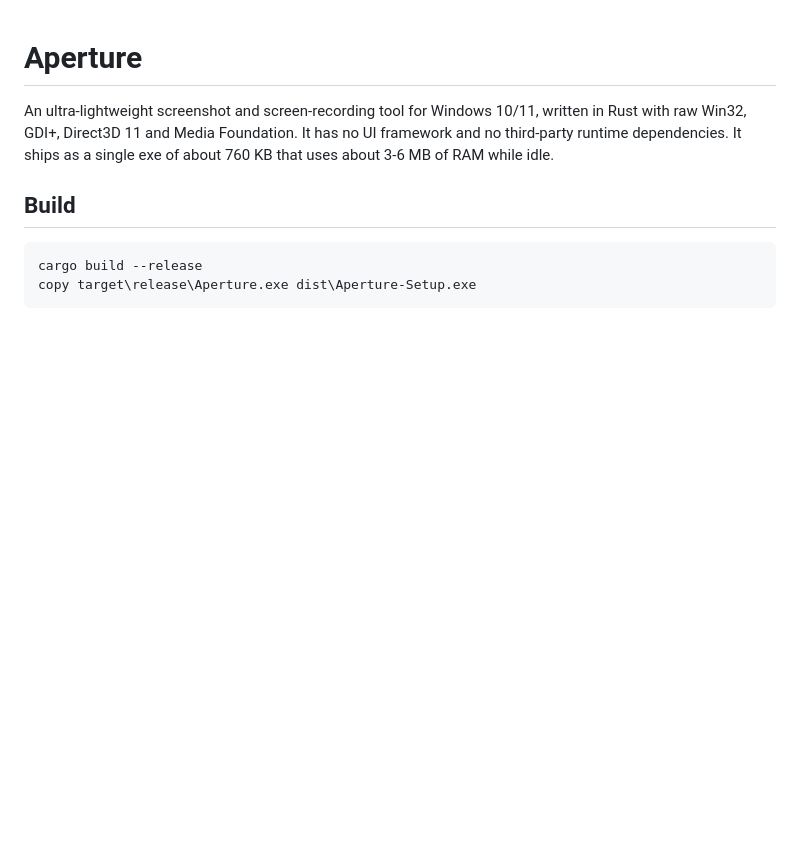
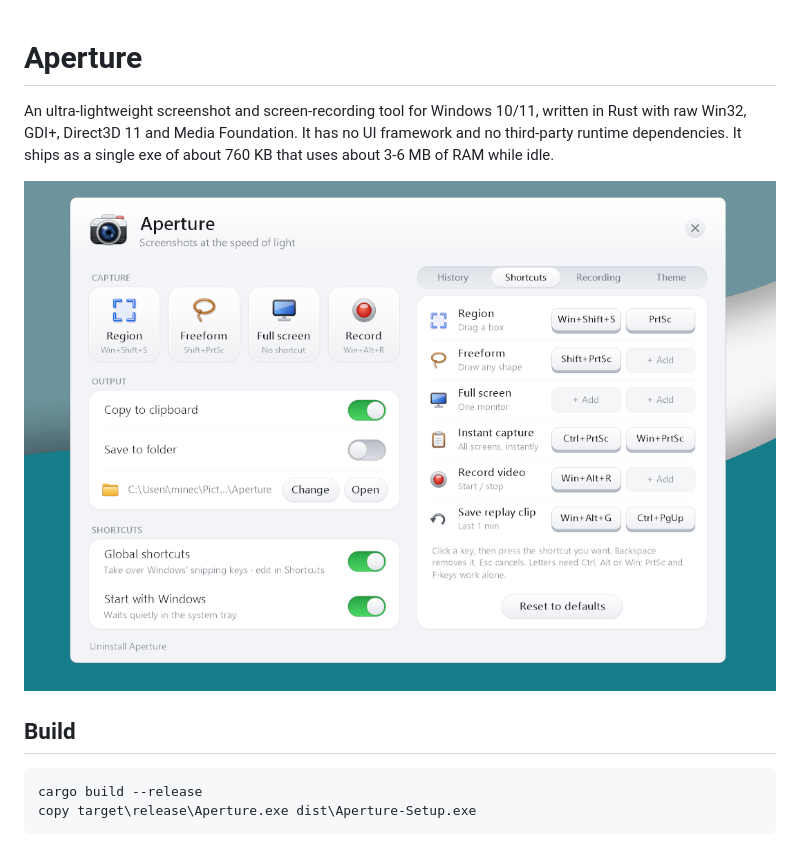
Before and after one commit to raiden-evil/Aperture, a Markdown page: README.md, the part around one of its changes. GitHub-like rendering; pictures changed too: aperture-demo.png (added); blank space fills up the shorter version.

Commit message:
Improved README once again.

```diff
--- a/README.md
+++ b/README.md
@@ -2,6 +2,8 @@
 
 An ultra-lightweight screenshot and screen-recording tool for Windows 10/11, written in Rust with raw Win32, GDI+, Direct3D 11 and Media Foundation.
 It has no UI framework and no third-party runtime dependencies. It ships as a single exe of about 760 KB that uses about 3-6 MB of RAM while idle.
+
+![alt text](aperture-demo.png)
 
 ## Build
 
```
Also changed, not shown: other parts of README.md (+1 -1 lines).
